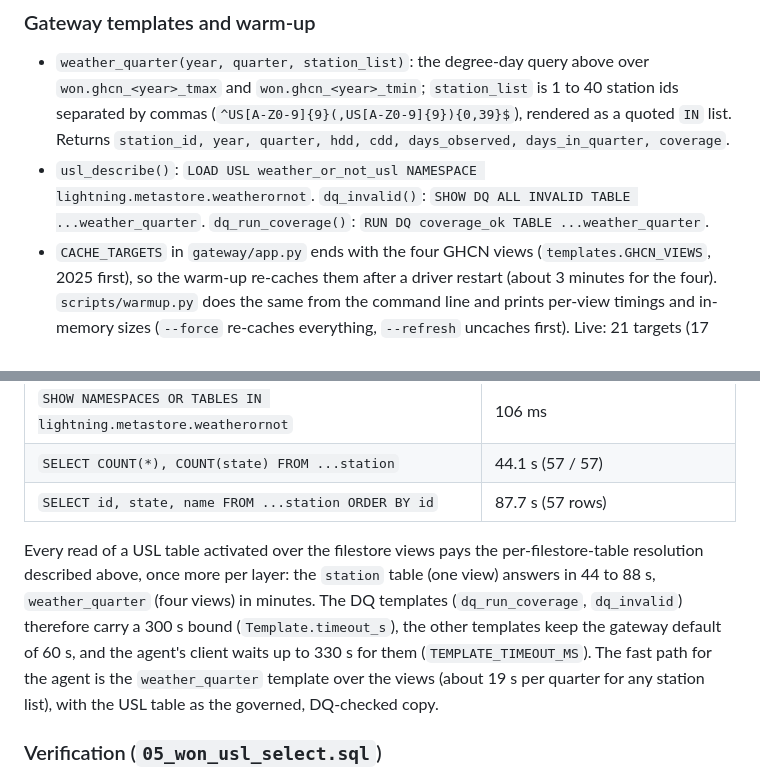
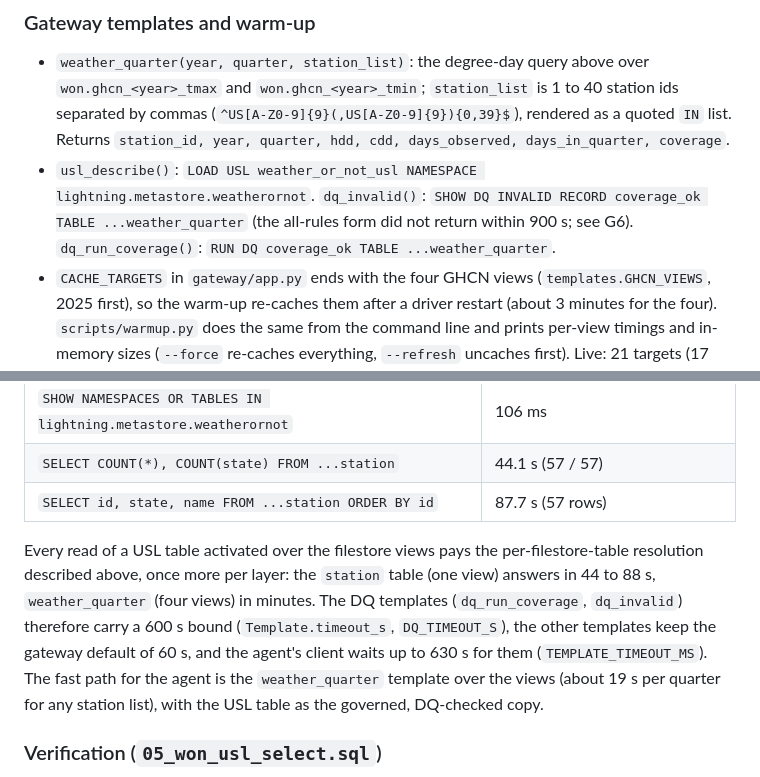
Before and after one commit to GitHubMoreLikeGitGud/weather-or-not, a Markdown page: zetaris/README.md, 2 parts joined by grey strips. Drawn GitHub-style.

Commit message:
Review: zetaris README DQ template and bounds

```diff
--- a/zetaris/README.md
+++ b/zetaris/README.md
@@ -112,7 +112,7 @@ Per station and quarter: `TMAX` joined to `TMIN` on `ID` and `DATE`, days with a
 ### Gateway templates and warm-up
 
 - `weather_quarter(year, quarter, station_list)`: the degree-day query above over `won.ghcn_<year>_tmax` and `won.ghcn_<year>_tmin`; `station_list` is 1 to 40 station ids separated by commas (`^US[A-Z0-9]{9}(,US[A-Z0-9]{9}){0,39}$`), rendered as a quoted `IN` list. Returns `station_id, year, quarter, hdd, cdd, days_observed, days_in_quarter, coverage`.
-- `usl_describe()`: `LOAD USL weather_or_not_usl NAMESPACE lightning.metastore.weatherornot`. `dq_invalid()`: `SHOW DQ ALL INVALID TABLE ...weather_quarter`. `dq_run_coverage()`: `RUN DQ coverage_ok TABLE ...weather_quarter`.
+- `usl_describe()`: `LOAD USL weather_or_not_usl NAMESPACE lightning.metastore.weatherornot`. `dq_invalid()`: `SHOW DQ INVALID RECORD coverage_ok TABLE ...weather_quarter` (the all-rules form did not return within 900 s; see G6). `dq_run_coverage()`: `RUN DQ coverage_ok TABLE ...weather_quarter`.
 - `CACHE_TARGETS` in `gateway/app.py` ends with the four GHCN views (`templates.GHCN_VIEWS`, 2025 first), so the warm-up re-caches them after a driver restart (about 3 minutes for the four). `scripts/warmup.py` does the same from the command line and prints per-view timings and in-memory sizes (`--force` re-caches everything, `--refresh` uncaches first). Live: 21 targets (17 SEC/SIC views + 4 GHCN views) all already cached, `COUNT(*)` 140 to 260 ms on the SEC views and 8.9 to 9.1 s on the GHCN views, 38.9 s in all, no failures.
 - Through the gateway (`POST /sql/template`, 127.0.0.1:8793): `weather_quarter` for 2025 Q1 and 2024 Q1 with two stations answered in 18.3 s and 17.6 s wall (statement 18.3 s and 17.5 s), `cache_state: hit`, values equal to the runner's; `usl_describe` 43 ms wall; `select1` 60 ms.
 - A cached derived view holding the whole degree-day table (`won.weather_quarter`, 342 rows) was tried and abandoned: reads of it took 109 s (its CACHE 109 s, a filtered read 108 s), slower than the two-view join, because every view layer resolves the filestore sources again. It remains on the instance uncached (no DROP is issued by this repository) and nothing reads it.
@@ -150,7 +150,7 @@ Findings while compiling:
 | `SELECT COUNT(*), COUNT(state) FROM ...station` | 44.1 s (57 / 57) |
 | `SELECT id, state, name FROM ...station ORDER BY id` | 87.7 s (57 rows) |
 
-Every read of a USL table activated over the filestore views pays the per-filestore-table resolution described above, once more per layer: the `station` table (one view) answers in 44 to 88 s, `weather_quarter` (four views) in minutes. The DQ templates (`dq_run_coverage`, `dq_invalid`) therefore carry a 300 s bound (`Template.timeout_s`), the other templates keep the gateway default of 60 s, and the agent's client waits up to 330 s for them (`TEMPLATE_TIMEOUT_MS`). The fast path for the agent is the `weather_quarter` template over the views (about 19 s per quarter for any station list), with the USL table as the governed, DQ-checked copy.
+Every read of a USL table activated over the filestore views pays the per-filestore-table resolution described above, once more per layer: the `station` table (one view) answers in 44 to 88 s, `weather_quarter` (four views) in minutes. The DQ templates (`dq_run_coverage`, `dq_invalid`) therefore carry a 600 s bound (`Template.timeout_s`, `DQ_TIMEOUT_S`), the other templates keep the gateway default of 60 s, and the agent's client waits up to 630 s for them (`TEMPLATE_TIMEOUT_MS`). The fast path for the agent is the `weather_quarter` template over the views (about 19 s per quarter for any station list), with the USL table as the governed, DQ-checked copy.
 
 ### Verification (`05_won_usl_select.sql`)
 
```
